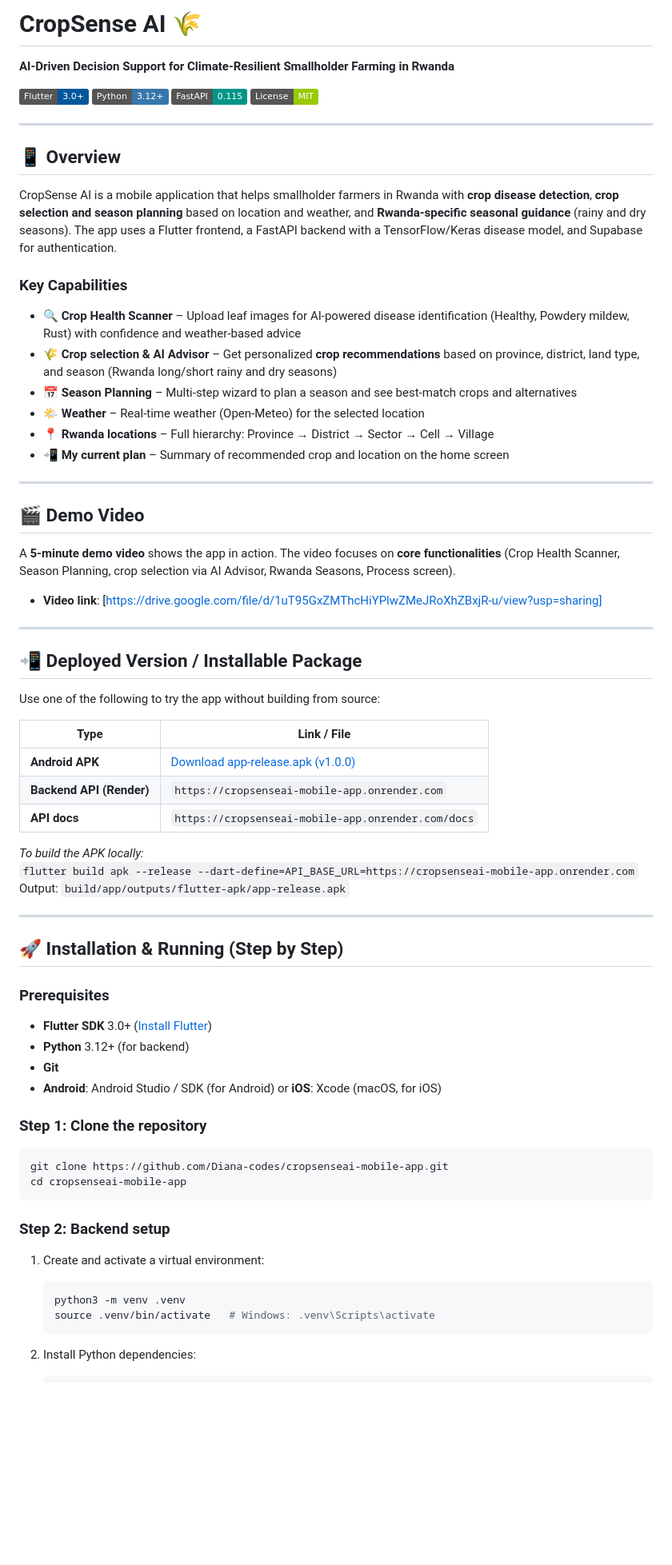
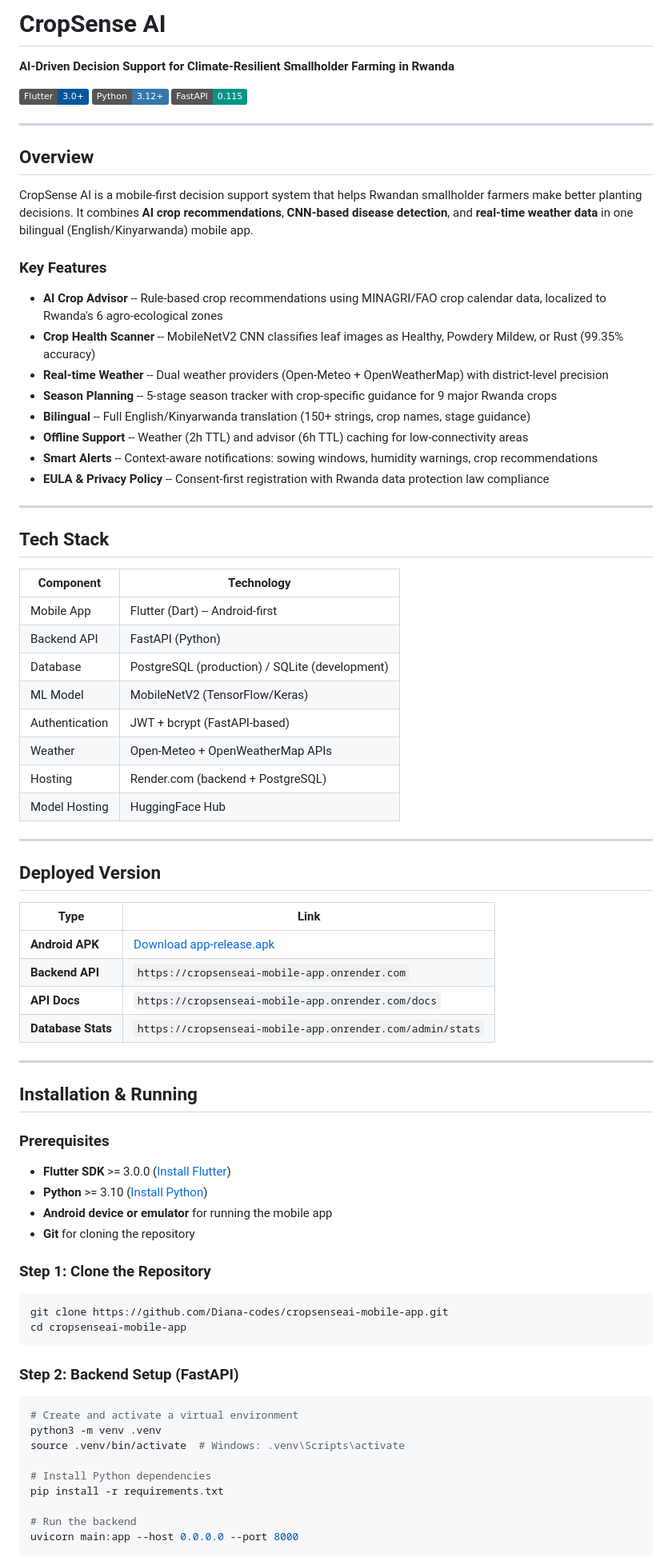
Before and after one commit to Diana-codes/cropsenseai-mobile-app, a Markdown page: README.md, the part around one of its changes. Shown at 80% size. Drawn GitHub-style; badges without logos; blank space fills up the shorter version.

````diff
--- a/README.md
+++ b/README.md
@@ -1,76 +1,83 @@
-# CropSense AI 🌾
+# CropSense AI
 
 **AI-Driven Decision Support for Climate-Resilient Smallholder Farming in Rwanda**
 
 [![Flutter](https://img.shields.io/badge/Flutter-3.0+-02569B?logo=flutter)](https://flutter.dev)
 [![Python](https://img.shields.io/badge/Python-3.12+-3776AB?logo=python)](https://python.org)
 [![FastAPI](https://img.shields.io/badge/FastAPI-0.115-009688?logo=fastapi)](https://fastapi.tiangolo.com)
-[![License](https://img.shields.io/badge/License-MIT-green)](LICENSE)
 
 ---
 
-## 📱 Overview
+## Overview
 
-CropSense AI is a mobile application that helps smallholder farmers in Rwanda with **crop disease detection**, **crop selection and season planning** based on location and weather, and **Rwanda-specific seasonal guidance** (rainy and dry seasons). The app uses a Flutter frontend, a FastAPI backend with a TensorFlow/Keras disease model, and Supabase for authentication.
+CropSense AI is a mobile-first decision support system that helps Rwandan smallholder farmers make better planting decisions. It combines **AI crop recommendations**, **CNN-based disease detection**, and **real-time weather data** in one bilingual (English/Kinyarwanda) mobile app.
 
-### Key Capabilities
+### Key Features
 
-- 🔍 **Crop Health Scanner** – Upload leaf images for AI-powered disease identification (Healthy, Powdery mildew, Rust) with confidence and weather-based advice
-- 🌾 **Crop selection & AI Advisor** – Get personalized **crop recommendations** based on province, district, land type, and season (Rwanda long/short rainy and dry seasons)
-- 📅 **Season Planning** – Multi-step wizard to plan a season and see best-match crops and alternatives
-- 🌤️ **Weather** – Real-time weather (Open-Meteo) for the selected location
-- 📍 **Rwanda locations** – Full hierarchy: Province → District → Sector → Cell → Village
-- 📲 **My current plan** – Summary of recommended crop and location on the home screen
+- **AI Crop Advisor** -- Rule-based crop recommendations using MINAGRI/FAO crop calendar data, localized to Rwanda's 6 agro-ecological zones
+- **Crop Health Scanner** -- MobileNetV2 CNN classifies leaf images as Healthy, Powdery Mildew, or Rust (99.35% accuracy)
+- **Real-time Weather** -- Dual weather providers (Open-Meteo + OpenWeatherMap) with district-level precision
+- **Season Planning** -- 5-stage season tracker with crop-specific guidance for 9 major Rwanda crops
+- **Bilingual** -- Full English/Kinyarwanda translation (150+ strings, crop names, stage guidance)
+- **Offline Support** -- Weather (2h TTL) and advisor (6h TTL) caching for low-connectivity areas
+- **Smart Alerts** -- Context-aware notifications: sowing windows, humidity warnings, crop recommendations
+- **EULA & Privacy Policy** -- Consent-first registration with Rwanda data protection law compliance
 
 ---
 
-## 🎬 Demo Video
+## Tech Stack
 
-A **5-minute demo video** shows the app in action. The video focuses on **core functionalities** (Crop Health Scanner, Season Planning, crop selection via AI Advisor, Rwanda Seasons, Process screen).
-
-- **Video link**: [https://drive.google.com/file/d/1uT95GxZMThcHiYPlwZMeJRoXhZBxjR-u/view?usp=sharing]
----
-
-## 📲 Deployed Version / Installable Package
-
-Use one of the following to try the app without building from source:
-
-| Type | Link / File |
-|------|-------------|
-| **Android APK** | [Download app-release.apk (v1.0.0)](https://github.com/Diana-codes/cropsenseai-mobile-app/releases/download/v1.0.0/app-release.apk) |
-| **Backend API (Render)** | `https://cropsenseai-mobile-app.onrender.com` |
-| **API docs** | `https://cropsenseai-mobile-app.onrender.com/docs` |
-
-*To build the APK locally:*
-`flutter build apk --release --dart-define=API_BASE_URL=https://cropsenseai-mobile-app.onrender.com`
-Output: `build/app/outputs/flutter-apk/app-release.apk`
+| Component | Technology |
+|-----------|-----------|
+| Mobile App | Flutter (Dart) -- Android-first |
+| Backend API | FastAPI (Python) |
+| Database | PostgreSQL (production) / SQLite (development) |
+| ML Model | MobileNetV2 (TensorFlow/Keras) |
+| Authentication | JWT + bcrypt (FastAPI-based) |
+| Weather | Open-Meteo + OpenWeatherMap APIs |
+| Hosting | Render.com (backend + PostgreSQL) |
+| Model Hosting | HuggingFace Hub |
 
 ---
 
-## 🚀 Installation & Running (Step by Step)
+## Deployed Version
+
+| Type | Link |
+|------|------|
+| **Android APK** | [Download app-release.apk](https://github.com/Diana-codes/cropsenseai-mobile-app/releases/download/v1.0.0/app-release.apk) |
+| **Backend API** | `https://cropsenseai-mobile-app.onrender.com` |
+| **API Docs** | `https://cropsenseai-mobile-app.onrender.com/docs` |
+| **Database Stats** | `https://cropsenseai-mobile-app.onrender.com/admin/stats` |
+
+---
+
+## Installation & Running
 
 ### Prerequisites
 
-- **Flutter SDK** 3.0+ ([Install Flutter](https://flutter.dev/docs/get-started/install))
-- **Python** 3.12+ (for backend)
-- **Git**
-- **Android**: Android Studio / SDK (for Android) or **iOS**: Xcode (macOS, for iOS)
+- **Flutter SDK** >= 3.0.0 ([Install Flutter](https://flutter.dev/docs/get-started/install))
+- **Python** >= 3.10 ([Install Python](https://www.python.org/downloads/))
+- **Android device or emulator** for running the mobile app
+- **Git** for cloning the repository
 
-### Step 1: Clone the repository
+### Step 1: Clone the Repository
 
 ```bash
 git clone https://github.com/Diana-codes/cropsenseai-mobile-app.git
 cd cropsenseai-mobile-app
 ```
 
-### Step 2: Backend setup
+### Step 2: Backend Setup (FastAPI)
 
-1. Create and activate a virtual environment:
+```bash
+# Create and activate a virtual environment
+python3 -m venv .venv
+source .venv/bin/activate  # Windows: .venv\Scripts\activate
 
-   ```bash
-   python3 -m venv .venv
-   source .venv/bin/activate   # Windows: .venv\Scripts\activate
-   ```
+# Install Python dependencies
+pip install -r requirements.txt
 
-2. Install Python dependencies:
+# Run the backend
+uvicorn main:app --host 0.0.0.0 --port 8000
+```
 
````
Also changed, not shown: other parts of README.md (+100 -143 lines).
